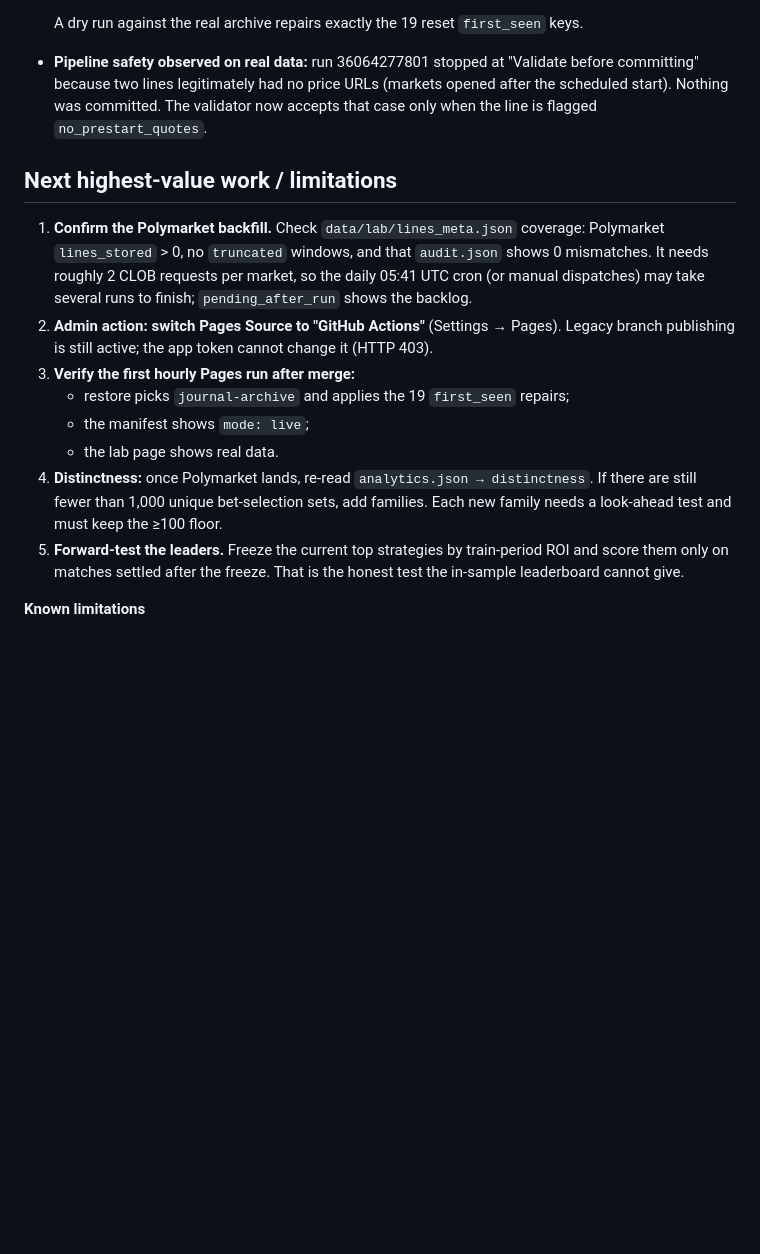
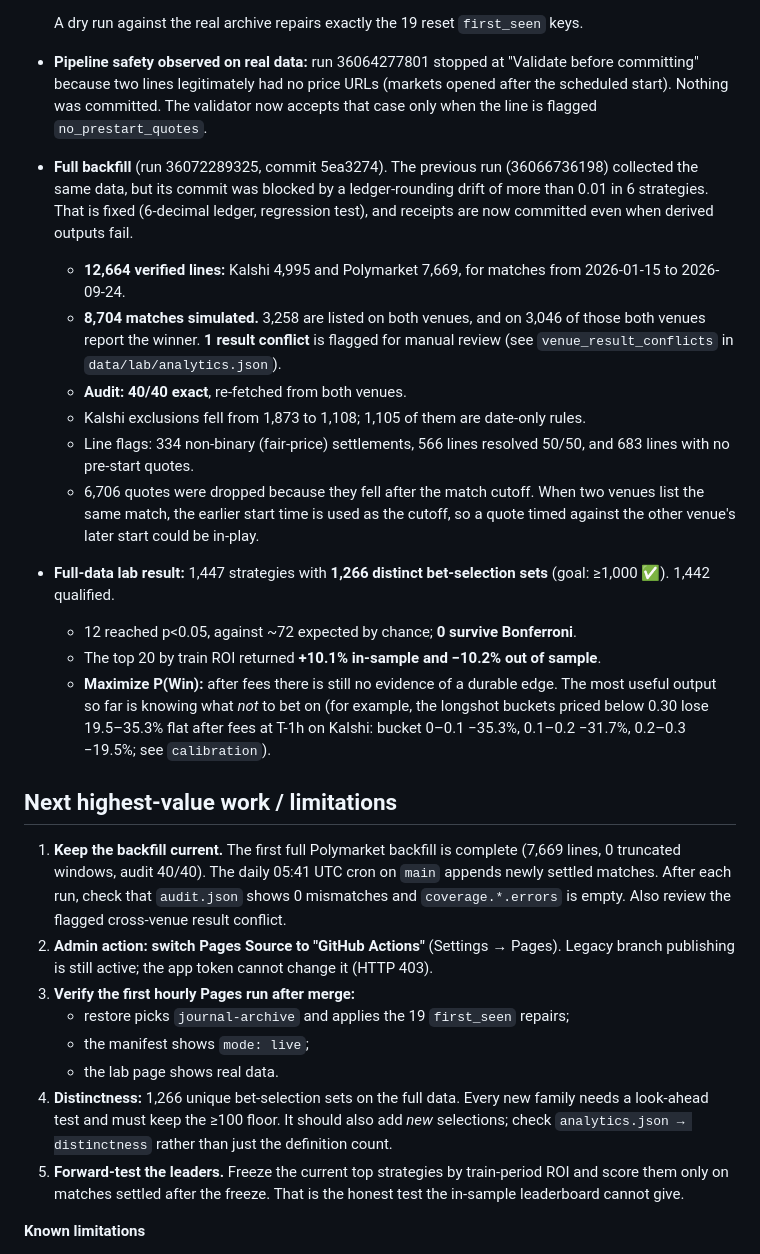
Before and after one commit to buffedlizard55-lab/THUNDERPICKCOMP, a Markdown page: README.md, the part around the change. Drawn GitHub-style; blank space fills up the shorter version.

Commit message:
docs: full-backfill results (12,664 verified lines, 1,266 distinct selections, audit 40/40) and updated next steps
Co-authored-by: arena-agent <297053741+arena-agent@users.noreply.github.com>

```diff
--- a/README.md
+++ b/README.md
@@ -548,21 +548,45 @@ does not prevent a transient stale public page. Recheck after the next push.
   because two lines legitimately had no price URLs (markets opened after the scheduled start). Nothing
   was committed. The validator now accepts that case only when the line is flagged `no_prestart_quotes`.
 
+- **Full backfill** (run 36072289325, commit 5ea3274). The previous run (36066736198) collected the
+  same data, but its commit was blocked by a ledger-rounding drift of more than 0.01 in 6 strategies.
+  That is fixed (6-decimal ledger, regression test), and receipts are now committed even when derived
+  outputs fail.
+  - **12,664 verified lines:** Kalshi 4,995 and Polymarket 7,669, for matches from 2026-01-15 to
+    2026-09-24.
+  - **8,704 matches simulated.** 3,258 are listed on both venues, and on 3,046 of those both venues
+    report the winner. **1 result conflict** is flagged for manual review (see `venue_result_conflicts`
+    in `data/lab/analytics.json`).
+  - **Audit: 40/40 exact**, re-fetched from both venues.
+  - Kalshi exclusions fell from 1,873 to 1,108; 1,105 of them are date-only rules.
+  - Line flags: 334 non-binary (fair-price) settlements, 566 lines resolved 50/50, and 683 lines with
+    no pre-start quotes.
+  - 6,706 quotes were dropped because they fell after the match cutoff. When two venues list the same
+    match, the earlier start time is used as the cutoff, so a quote timed against the other venue's
+    later start could be in-play.
+- **Full-data lab result:** 1,447 strategies with **1,266 distinct bet-selection sets** (goal: ≥1,000
+  ✅). 1,442 qualified.
+  - 12 reached p<0.05, against ~72 expected by chance; **0 survive Bonferroni**.
+  - The top 20 by train ROI returned **+10.1% in-sample and −10.2% out of sample**.
+  - **Maximize P(Win):** after fees there is still no evidence of a durable edge. The most useful
+    output so far is knowing what *not* to bet on (for example, the longshot buckets priced below
+    0.30 lose 19.5–35.3% flat after fees at T-1h on Kalshi: bucket 0–0.1 −35.3%, 0.1–0.2 −31.7%, 0.2–0.3 −19.5%; see `calibration`).
+
 ## Next highest-value work / limitations
 
-1. **Confirm the Polymarket backfill.** Check `data/lab/lines_meta.json` coverage: Polymarket
-   `lines_stored` > 0, no `truncated` windows, and that `audit.json` shows 0 mismatches. It needs roughly
-   2 CLOB requests per market, so the daily 05:41 UTC cron (or manual dispatches) may take several runs
-   to finish; `pending_after_run` shows the backlog.
+1. **Keep the backfill current.** The first full Polymarket backfill is complete (7,669 lines, 0 truncated
+   windows, audit 40/40). The daily 05:41 UTC cron on `main` appends newly settled matches. After each
+   run, check that `audit.json` shows 0 mismatches and `coverage.*.errors` is empty. Also review the
+   flagged cross-venue result conflict.
 2. **Admin action: switch Pages Source to "GitHub Actions"** (Settings → Pages). Legacy branch
    publishing is still active; the app token cannot change it (HTTP 403).
 3. **Verify the first hourly Pages run after merge:**
    - restore picks `journal-archive` and applies the 19 `first_seen` repairs;
    - the manifest shows `mode: live`;
    - the lab page shows real data.
-4. **Distinctness:** once Polymarket lands, re-read `analytics.json → distinctness`. If there are
-   still fewer than 1,000 unique bet-selection sets, add families. Each new family needs a look-ahead
-   test and must keep the ≥100 floor.
+4. **Distinctness:** 1,266 unique bet-selection sets on the full data. Every new family needs a
+   look-ahead test and must keep the ≥100 floor. It should also add *new* selections; check
+   `analytics.json → distinctness` rather than just the definition count.
 5. **Forward-test the leaders.** Freeze the current top strategies by train-period ROI and score them
    only on matches settled after the freeze. That is the honest test the in-sample leaderboard cannot give.
 
```
